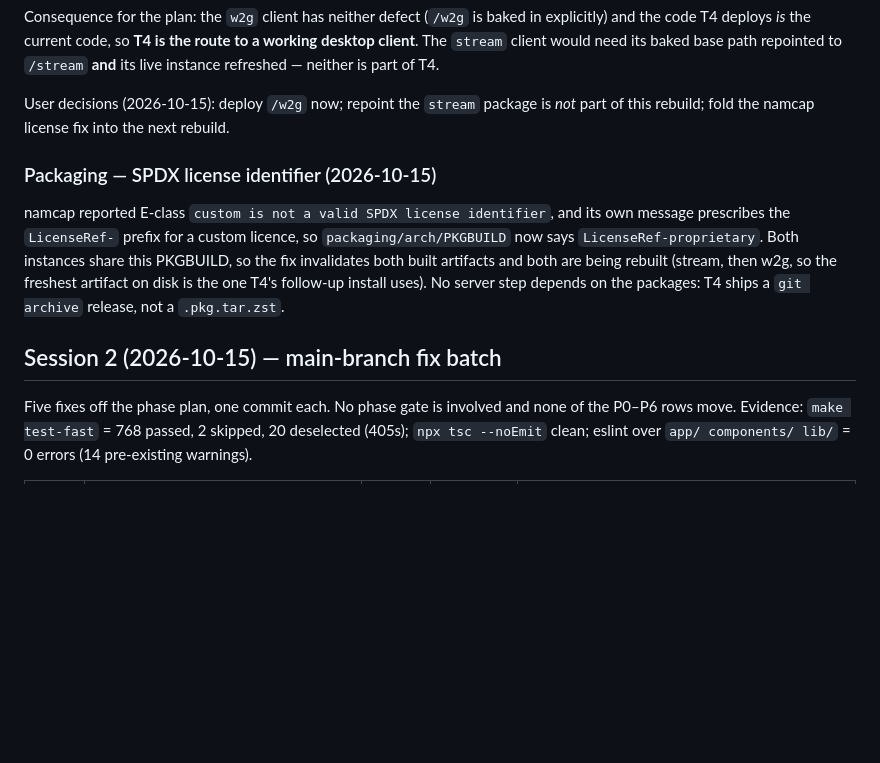
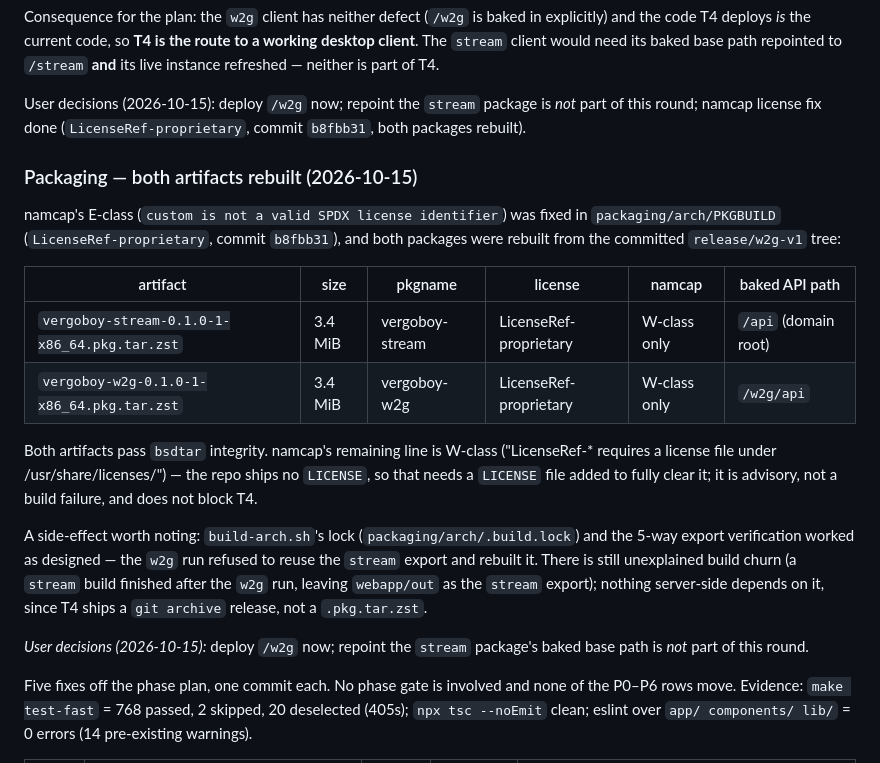
Before and after one commit to vergoboy/vergoboy-stream, a Markdown page: docs/PROGRESS.md, the part around the change. Rendered like a GitHub page; blank space fills up the shorter version.

Commit message:
docs(ledger): mark namcap license fix and package rebuilds done
Both artifacts rebuilt from release/w2g-v1 with LicenseRef-proprietary;
namcap E-class cleared (W-class advisory remains, needs a LICENSE file).
webapp/out currently holds the stream export due to a late stream build —
harmless, T4 ships git archive, not packages.

```diff
--- a/docs/PROGRESS.md
+++ b/docs/PROGRESS.md
@@ -278,19 +278,34 @@ repointed to `/stream` **and** its live instance refreshed — neither is part o
 T4.
 
 User decisions (2026-10-15): deploy `/w2g` now; repoint the `stream` package is
-*not* part of this rebuild; fold the namcap license fix into the next rebuild.
+*not* part of this round; namcap license fix done (`LicenseRef-proprietary`,
+commit `b8fbb31`, both packages rebuilt).
 
-### Packaging — SPDX license identifier (2026-10-15)
+### Packaging — both artifacts rebuilt (2026-10-15)
 
-namcap reported E-class `custom is not a valid SPDX license identifier`, and its
-own message prescribes the `LicenseRef-` prefix for a custom licence, so
-`packaging/arch/PKGBUILD` now says `LicenseRef-proprietary`. Both instances
-share this PKGBUILD, so the fix invalidates both built artifacts and both are
-being rebuilt (stream, then w2g, so the freshest artifact on disk is the one
-T4's follow-up install uses). No server step depends on the packages: T4 ships a
+namcap's E-class (`custom is not a valid SPDX license identifier`) was fixed in
+`packaging/arch/PKGBUILD` (`LicenseRef-proprietary`, commit `b8fbb31`), and both
+packages were rebuilt from the committed `release/w2g-v1` tree:
+
+| artifact | size | pkgname | license | namcap | baked API path |
+| --- | --- | --- | --- | --- | --- |
+| `vergoboy-stream-0.1.0-1-x86_64.pkg.tar.zst` | 3.4 MiB | vergoboy-stream | LicenseRef-proprietary | W-class only | `/api` (domain root) |
+| `vergoboy-w2g-0.1.0-1-x86_64.pkg.tar.zst` | 3.4 MiB | vergoboy-w2g | LicenseRef-proprietary | W-class only | `/w2g/api` |
+
+Both artifacts pass `bsdtar` integrity. namcap's remaining line is W-class
+("LicenseRef-* requires a license file under /usr/share/licenses/") — the repo
+ships no `LICENSE`, so that needs a `LICENSE` file added to fully clear it; it is
+advisory, not a build failure, and does not block T4.
+
+A side-effect worth noting: `build-arch.sh`'s lock (`packaging/arch/.build.lock`)
+and the 5-way export verification worked as designed — the `w2g` run refused to
+reuse the `stream` export and rebuilt it. There is still unexplained build
+churn (a `stream` build finished after the `w2g` run, leaving `webapp/out` as
+the `stream` export); nothing server-side depends on it, since T4 ships a
 `git archive` release, not a `.pkg.tar.zst`.
 
-## Session 2 (2026-10-15) — main-branch fix batch
+*User decisions (2026-10-15):* deploy `/w2g` now; repoint the `stream` package's
+baked base path is *not* part of this round.
 
 Five fixes off the phase plan, one commit each. No phase gate is involved and
 none of the P0–P6 rows move. Evidence: `make test-fast` = 768 passed, 2
```
